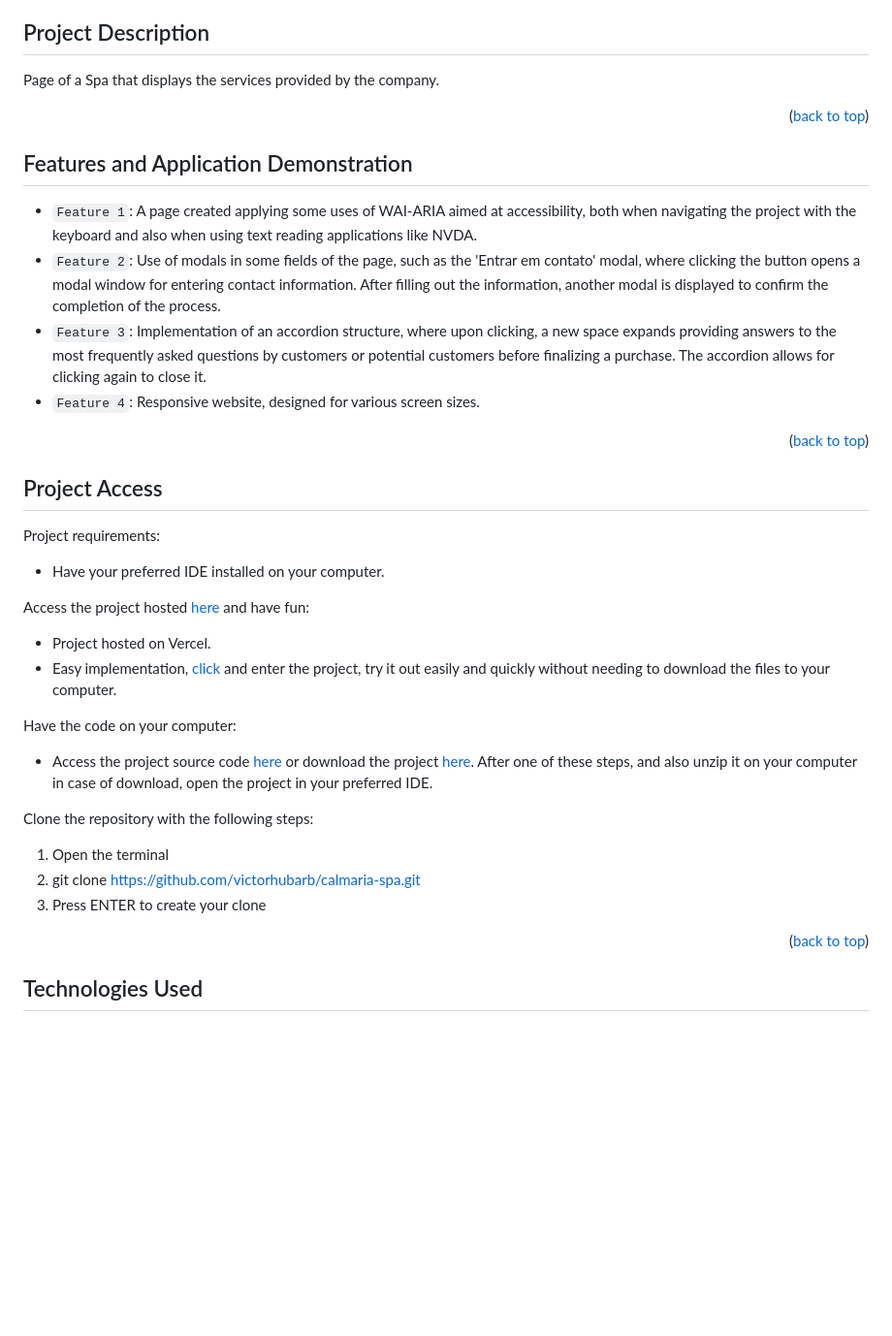
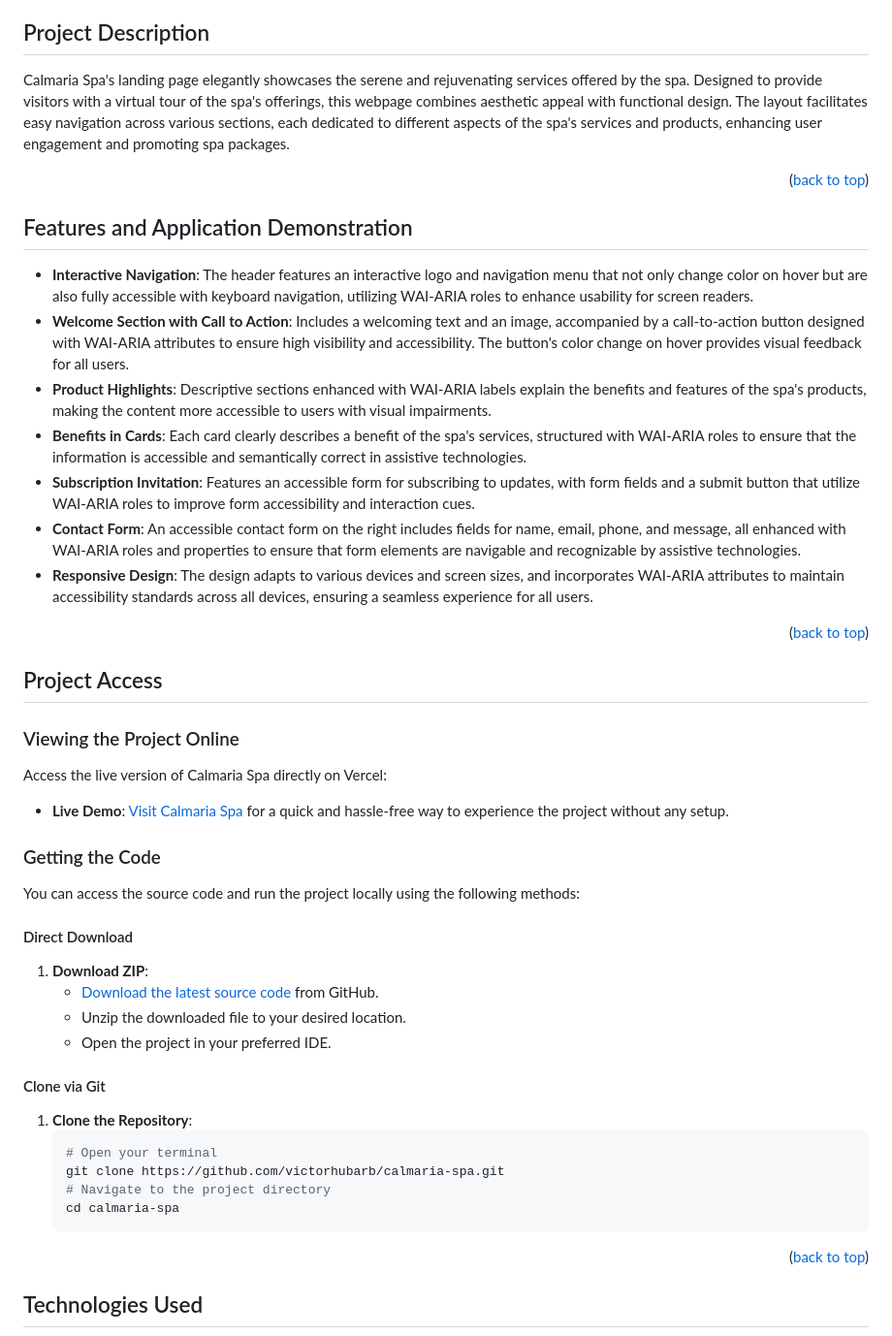
Before and after one commit to victorhubarb/calmaria-spa, a Markdown page: README.md, the part around the change. Shown: that part at 97% size. Drawn GitHub-style; blank space fills up the shorter version.

````diff
--- a/README.md
+++ b/README.md
@@ -12,31 +12,40 @@
 * [Project Developers](#project-developers)
 
 ## Project Description
-Page of a Spa that displays the services provided by the company.
+Calmaria Spa's landing page elegantly showcases the serene and rejuvenating services offered by the spa. Designed to provide visitors with a virtual tour of the spa's offerings, this webpage combines aesthetic appeal with functional design. The layout facilitates easy navigation across various sections, each dedicated to different aspects of the spa's services and products, enhancing user engagement and promoting spa packages.
 <p align="right">(<a href="#readme-top">back to top</a>)</p>
 
 ## Features and Application Demonstration
-- `Feature 1`: A page created applying some uses of WAI-ARIA aimed at accessibility, both when navigating the project with the keyboard and also when using text reading applications like NVDA.
-- `Feature 2`: Use of modals in some fields of the page, such as the 'Entrar em contato' modal, where clicking the button opens a modal window for entering contact information. After filling out the information, another modal is displayed to confirm the completion of the process.
-- `Feature 3`: Implementation of an accordion structure, where upon clicking, a new space expands providing answers to the most frequently asked questions by customers or potential customers before finalizing a purchase. The accordion allows for clicking again to close it.
-- `Feature 4`: Responsive website, designed for various screen sizes.
+- **Interactive Navigation**: The header features an interactive logo and navigation menu that not only change color on hover but are also fully accessible with keyboard navigation, utilizing WAI-ARIA roles to enhance usability for screen readers.
+- **Welcome Section with Call to Action**: Includes a welcoming text and an image, accompanied by a call-to-action button designed with WAI-ARIA attributes to ensure high visibility and accessibility. The button's color change on hover provides visual feedback for all users.
+- **Product Highlights**: Descriptive sections enhanced with WAI-ARIA labels explain the benefits and features of the spa's products, making the content more accessible to users with visual impairments.
+- **Benefits in Cards**: Each card clearly describes a benefit of the spa's services, structured with WAI-ARIA roles to ensure that the information is accessible and semantically correct in assistive technologies.
+- **Subscription Invitation**: Features an accessible form for subscribing to updates, with form fields and a submit button that utilize WAI-ARIA roles to improve form accessibility and interaction cues.
+- **Contact Form**: An accessible contact form on the right includes fields for name, email, phone, and message, all enhanced with WAI-ARIA roles and properties to ensure that form elements are navigable and recognizable by assistive technologies.
+- **Responsive Design**: The design adapts to various devices and screen sizes, and incorporates WAI-ARIA attributes to maintain accessibility standards across all devices, ensuring a seamless experience for all users.
 <p align="right">(<a href="#readme-top">back to top</a>)</p>
 
 ## Project Access
-Project requirements:
- - Have your preferred IDE installed on your computer.
+### Viewing the Project Online
+Access the live version of Calmaria Spa directly on Vercel:
+- **Live Demo**: [Visit Calmaria Spa](https://calmaria-spa-gexe.vercel.app) for a quick and hassle-free way to experience the project without any setup.
 
-Access the project hosted [here](https://calmaria-spa-gexe.vercel.app) and have fun:
- - Project hosted on Vercel.
- - Easy implementation, [click](https://calmaria-spa-gexe.vercel.app) and enter the project, try it out easily and quickly without needing to download the files to your computer.
+### Getting the Code
+You can access the source code and run the project locally using the following methods:
 
-Have the code on your computer:
- - Access the project source code [here](https://github.com/victorhubarb/calmaria-spa) or download the project [here](https://github.com/victorhubarb/calmaria-spa/archive/refs/heads/main.zip). After one of these steps, and also unzip it on your computer in case of download, open the project in your preferred IDE.
+#### Direct Download
+1. **Download ZIP**:
+   - [Download the latest source code](https://github.com/victorhubarb/calmaria-spa/archive/refs/heads/main.zip) from GitHub.
+   - Unzip the downloaded file to your desired location.
+   - Open the project in your preferred IDE.
 
-Clone the repository with the following steps:
- 1. Open the terminal
- 2. git clone https://github.com/victorhubarb/calmaria-spa.git
- 3. Press ENTER to create your clone
+#### Clone via Git
+1. **Clone the Repository**:
+   ```bash
+   # Open your terminal
+   git clone https://github.com/victorhubarb/calmaria-spa.git
+   # Navigate to the project directory
+   cd calmaria-spa
 <p align="right">(<a href="#readme-top">back to top</a>)</p>
 
 ## Technologies Used
````
